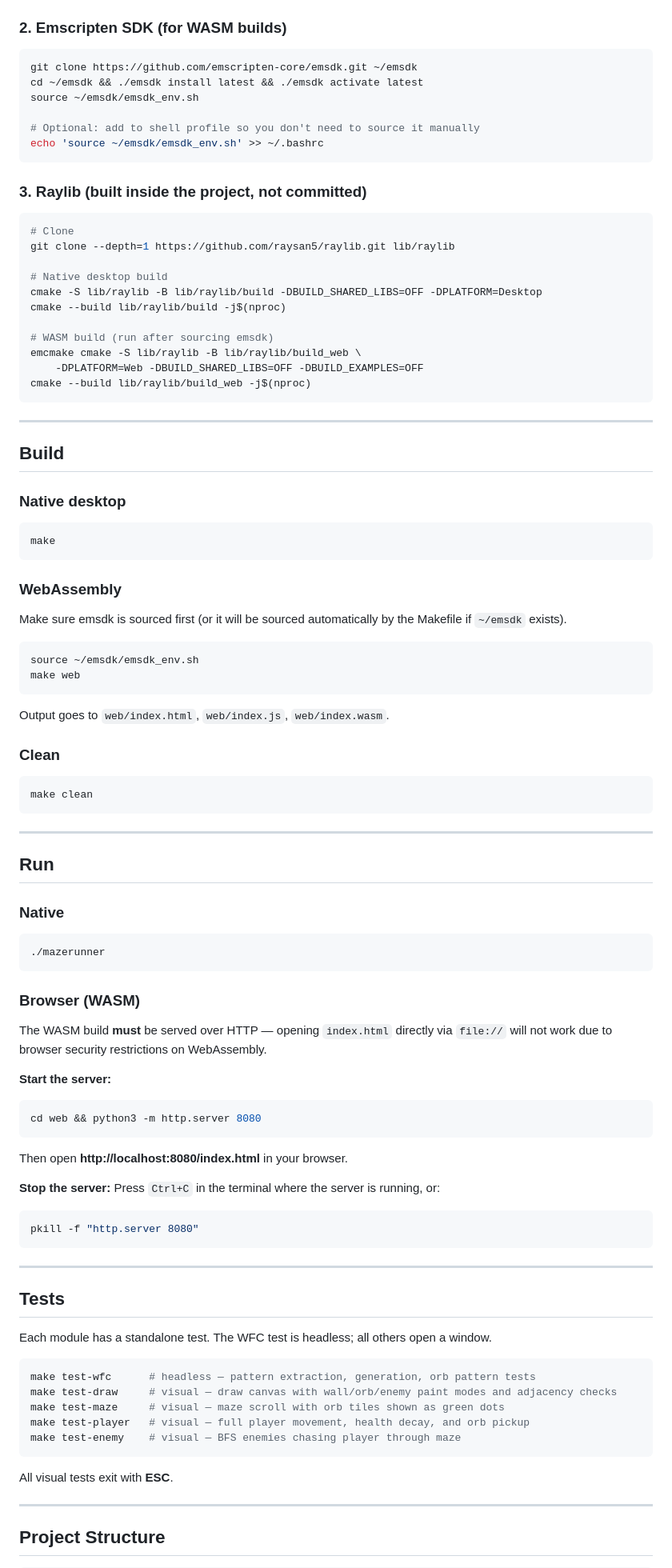
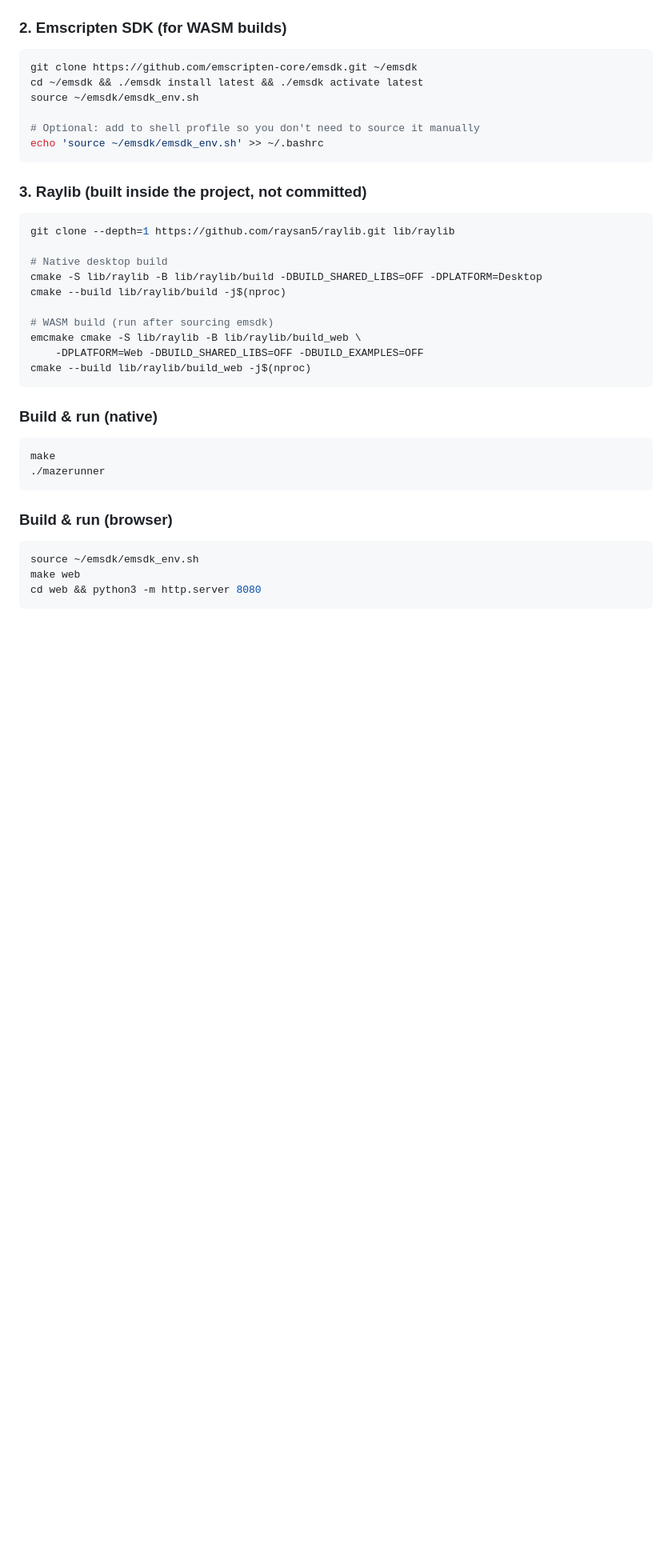
Before and after one commit to nadarenator/mazerunner, a Markdown page: README.md, the part around one of its changes. Shown at 80% size. Drawn GitHub-style; blank space fills up the shorter version.

````diff
--- a/README.md
+++ b/README.md
@@ -48,7 +58,6 @@ echo 'source ~/emsdk/emsdk_env.sh' >> ~/.bashrc
 ### 3. Raylib (built inside the project, not committed)
 
 ```bash
-# Clone
 git clone --depth=1 https://github.com/raysan5/raylib.git lib/raylib
 
 # Native desktop build
@@ -61,77 +70,18 @@ emcmake cmake -S lib/raylib -B lib/raylib/build_web \
 cmake --build lib/raylib/build_web -j$(nproc)
 ```
 
----
-
-## Build
-
-### Native desktop
+### Build & run (native)
 
 ```bash
 make
+./mazerunner
 ```
 
-### WebAssembly
-
-Make sure emsdk is sourced first (or it will be sourced automatically by the Makefile if `~/emsdk` exists).
+### Build & run (browser)
 
 ```bash
 source ~/emsdk/emsdk_env.sh
 make web
-```
-
-Output goes to `web/index.html`, `web/index.js`, `web/index.wasm`.
-
-### Clean
-
-```bash
-make clean
-```
-
----
-
-## Run
-
-### Native
-
-```bash
-./mazerunner
-```
-
-### Browser (WASM)
-
-The WASM build **must** be served over HTTP — opening `index.html` directly via `file://` will not work due to browser security restrictions on WebAssembly.
-
-**Start the server:**
-```bash
 cd web && python3 -m http.server 8080
 ```
 
-Then open **http://localhost:8080/index.html** in your browser.
-
-**Stop the server:**
-Press `Ctrl+C` in the terminal where the server is running, or:
-```bash
-pkill -f "http.server 8080"
-```
-
----
-
-## Tests
-
-Each module has a standalone test. The WFC test is headless; all others open a window.
-
-```bash
-make test-wfc      # headless — pattern extraction, generation, orb pattern tests
-make test-draw     # visual — draw canvas with wall/orb/enemy paint modes and adjacency checks
-make test-maze     # visual — maze scroll with orb tiles shown as green dots
-make test-player   # visual — full player movement, health decay, and orb pickup
-make test-enemy    # visual — BFS enemies chasing player through maze
-```
-
-All visual tests exit with **ESC**.
-
----
-
-## Project Structure
-
````
Also changed, not shown: other parts of README.md (+27 -54 lines).
